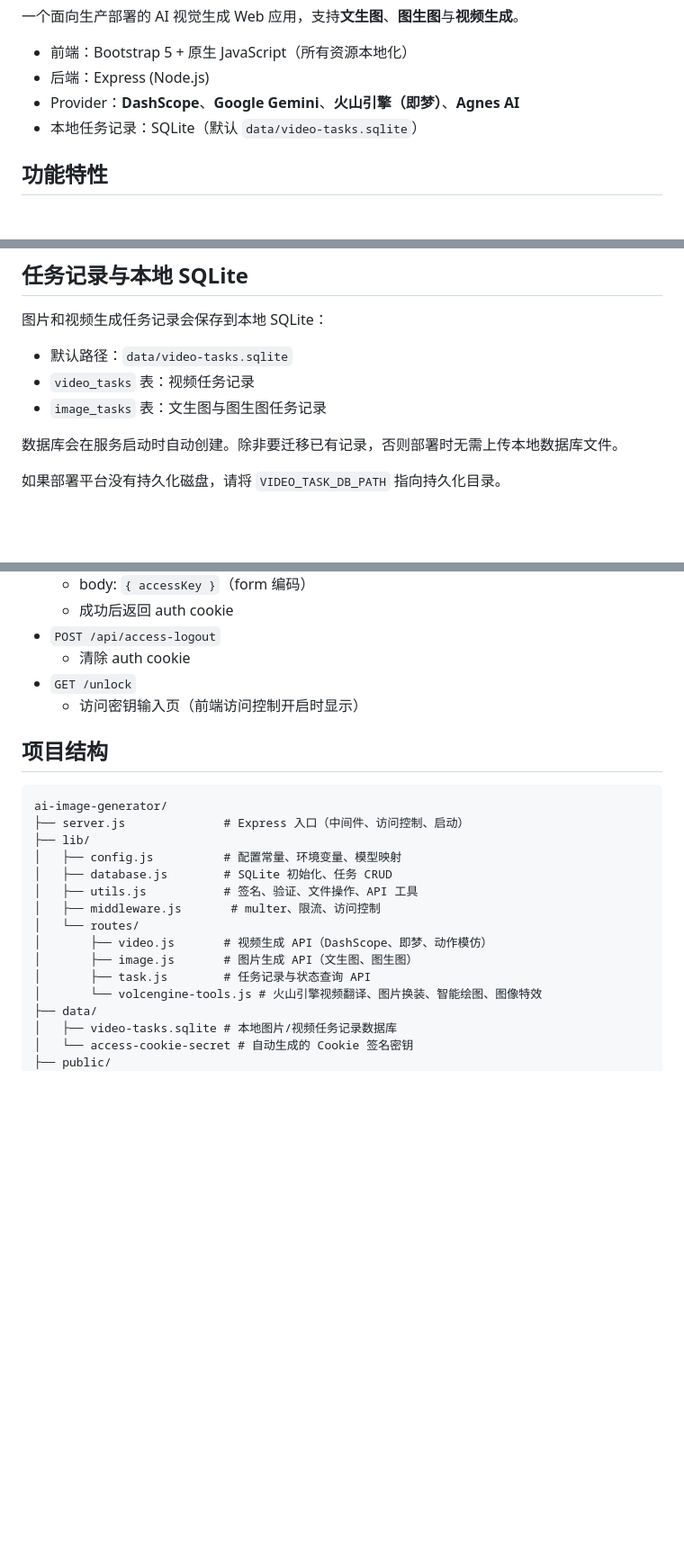
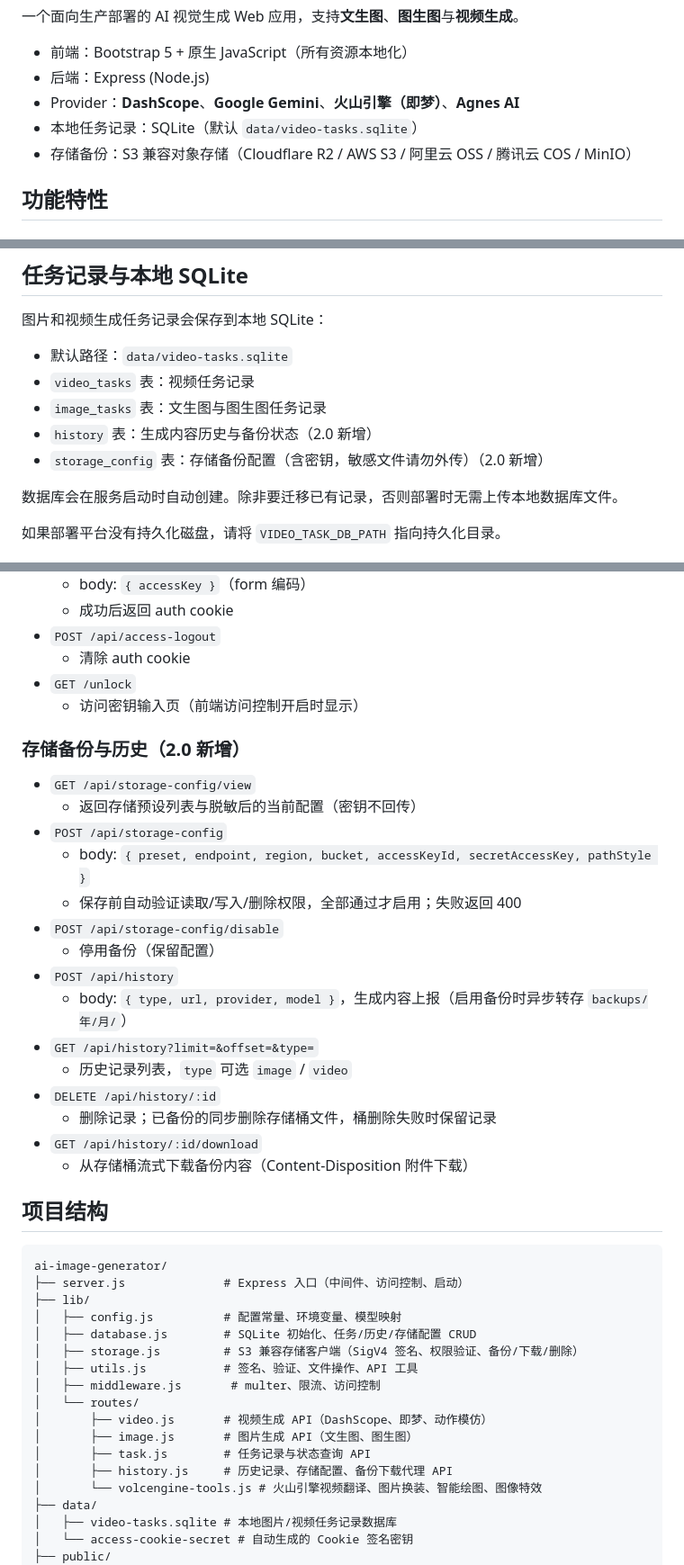
Before and after one commit to wenyinos/ai-image-generator, a Markdown page: README.zh.md, 3 parts joined by grey strips. Shown at 90% size. Drawn GitHub-style; blank space fills up the shorter version.

````diff
--- a/README.zh.md
+++ b/README.zh.md
@@ -10,6 +10,7 @@
 - 后端：Express (Node.js)
 - Provider：**DashScope**、**Google Gemini**、**火山引擎（即梦）**、**Agnes AI**
 - 本地任务记录：SQLite（默认 `data/video-tasks.sqlite`）
+- 存储备份：S3 兼容对象存储（Cloudflare R2 / AWS S3 / 阿里云 OSS / 腾讯云 COS / MinIO）
 
 ## 功能特性
 
@@ -395,6 +416,8 @@ FRONTEND_ACCESS_KEY=your_secret_key
 - 默认路径：`data/video-tasks.sqlite`
 - `video_tasks` 表：视频任务记录
 - `image_tasks` 表：文生图与图生图任务记录
+- `history` 表：生成内容历史与备份状态（2.0 新增）
+- `storage_config` 表：存储备份配置（含密钥，敏感文件请勿外传）（2.0 新增）
 
 数据库会在服务启动时自动创建。除非要迁移已有记录，否则部署时无需上传本地数据库文件。
 
@@ -555,6 +578,24 @@ server {
 - `GET /unlock`
   - 访问密钥输入页（前端访问控制开启时显示）
 
+### 存储备份与历史（2.0 新增）
+
+- `GET /api/storage-config/view`
+  - 返回存储预设列表与脱敏后的当前配置（密钥不回传）
+- `POST /api/storage-config`
+  - body: `{ preset, endpoint, region, bucket, accessKeyId, secretAccessKey, pathStyle }`
+  - 保存前自动验证读取/写入/删除权限，全部通过才启用；失败返回 400
+- `POST /api/storage-config/disable`
+  - 停用备份（保留配置）
+- `POST /api/history`
+  - body: `{ type, url, provider, model }`，生成内容上报（启用备份时异步转存 `backups/年/月/`）
+- `GET /api/history?limit=&offset=&type=`
+  - 历史记录列表，`type` 可选 `image` / `video`
+- `DELETE /api/history/:id`
+  - 删除记录；已备份的同步删除存储桶文件，桶删除失败时保留记录
+- `GET /api/history/:id/download`
+  - 从存储桶流式下载备份内容（Content-Disposition 附件下载）
+
 ## 项目结构
 
 ```text
@@ -562,13 +603,15 @@ ai-image-generator/
 ├── server.js              # Express 入口（中间件、访问控制、启动）
 ├── lib/
 │   ├── config.js          # 配置常量、环境变量、模型映射
-│   ├── database.js        # SQLite 初始化、任务 CRUD
+│   ├── database.js        # SQLite 初始化、任务/历史/存储配置 CRUD
+│   ├── storage.js         # S3 兼容存储客户端（SigV4 签名、权限验证、备份/下载/删除）
 │   ├── utils.js           # 签名、验证、文件操作、API 工具
 │   ├── middleware.js       # multer、限流、访问控制
 │   └── routes/
 │       ├── video.js       # 视频生成 API（DashScope、即梦、动作模仿）
 │       ├── image.js       # 图片生成 API（文生图、图生图）
 │       ├── task.js        # 任务记录与状态查询 API
+│       ├── history.js     # 历史记录、存储配置、备份下载代理 API
 │       └── volcengine-tools.js # 火山引擎视频翻译、图片换装、智能绘图、图像特效
 ├── data/
 │   ├── video-tasks.sqlite # 本地图片/视频任务记录数据库
````
Also changed, not shown: other parts of README.zh.md (+21 -1 lines), README.md (+45 -2 lines).
